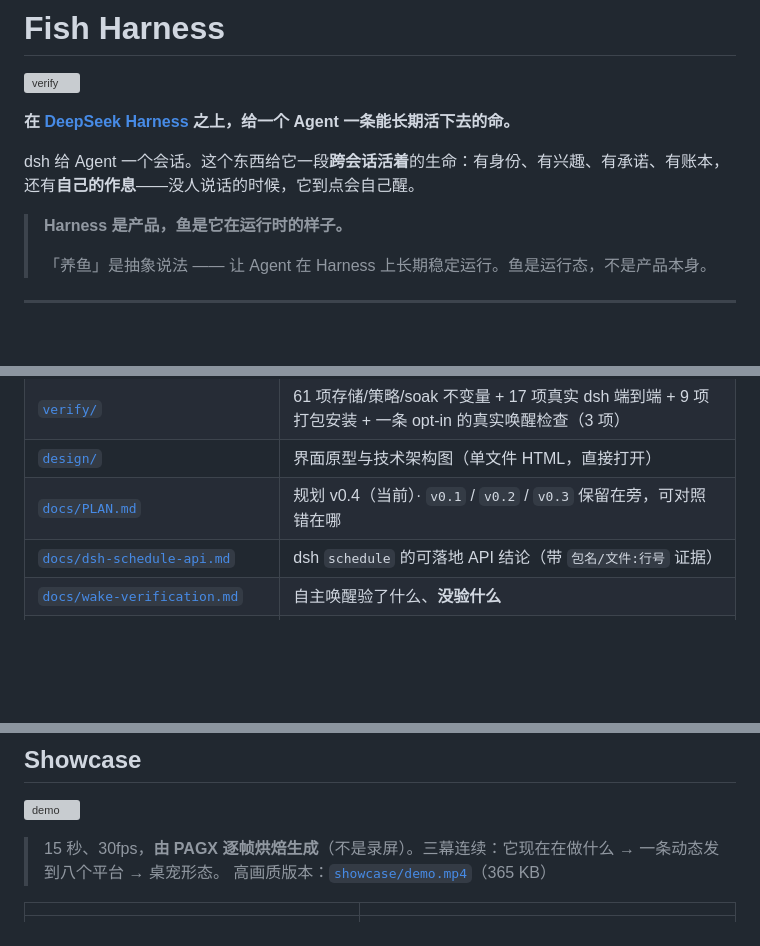
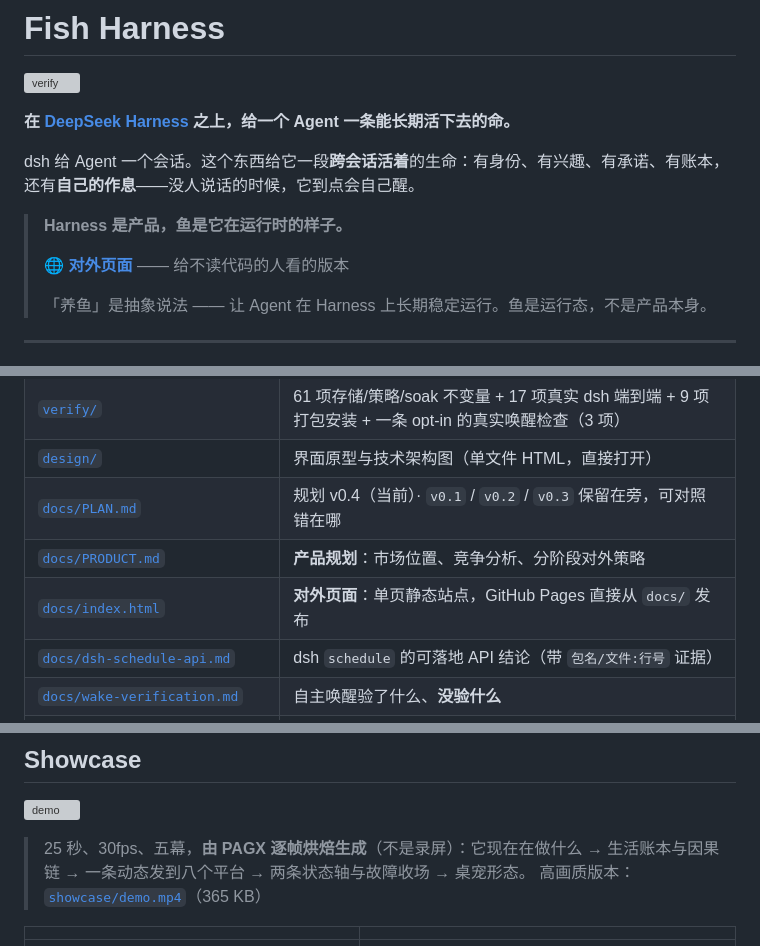
Before and after one commit to hansei996/fish-harness, a Markdown page: README.md, 3 parts joined by grey strips. GitHub-like rendering; blank space fills up the shorter version; grey boxes are pictures that could not be loaded.

```diff
--- a/README.md
+++ b/README.md
@@ -7,6 +7,8 @@
 dsh 给 Agent 一个会话。这个东西给它一段**跨会话活着**的生命：有身份、有兴趣、有承诺、有账本，还有**自己的作息**——没人说话的时候，它到点会自己醒。
 
 > **Harness 是产品，鱼是它在运行时的样子。**
+>
+> 🌐 **[对外页面](https://hansei996.github.io/fish-harness/)** —— 给不读代码的人看的版本
 >
 > 「养鱼」是抽象说法 —— 让 Agent 在 Harness 上长期稳定运行。鱼是运行态，不是产品本身。
 
@@ -20,6 +22,8 @@ dsh 给 Agent 一个会话。这个东西给它一段**跨会话活着**的生
 | [`verify/`](verify/) | 61 项存储/策略/soak 不变量 + 17 项真实 dsh 端到端 + 9 项打包安装 + 一条 opt-in 的真实唤醒检查（3 项） |
 | [`design/`](design/) | 界面原型与技术架构图（单文件 HTML，直接打开） |
 | [`docs/PLAN.md`](docs/PLAN.md) | 规划 v0.4（当前）· `v0.1` / `v0.2` / `v0.3` 保留在旁，可对照错在哪 |
+| [`docs/PRODUCT.md`](docs/PRODUCT.md) | **产品规划**：市场位置、竞争分析、分阶段对外策略 |
+| [`docs/index.html`](docs/index.html) | **对外页面**：单页静态站点，GitHub Pages 直接从 `docs/` 发布 |
 | [`docs/dsh-schedule-api.md`](docs/dsh-schedule-api.md) | dsh `schedule` 的可落地 API 结论（带 `包名/文件:行号` 证据） |
 | [`docs/wake-verification.md`](docs/wake-verification.md) | 自主唤醒验了什么、**没验什么** |
 | [`docs/wake-e2e.md`](docs/wake-e2e.md) | 真实 web profile 下一次真实唤醒的实测记录 |
@@ -60,7 +64,7 @@ dsh 已经开源并且自带：会话持久化与崩溃恢复、持久目标（`
 
 ![demo](showcase/demo.gif)
 
-> 15 秒、30fps，**由 PAGX 逐帧烘焙生成**（不是录屏）。三幕连续：它现在在做什么 → 一条动态发到八个平台 → 桌宠形态。
+> 25 秒、30fps、五幕，**由 PAGX 逐帧烘焙生成**（不是录屏）：它现在在做什么 → 生活账本与因果链 → 一条动态发到八个平台 → 两条状态轴与故障收场 → 桌宠形态。
 > 高画质版本：[`showcase/demo.mp4`](showcase/demo.mp4)（365 KB）
 
 | | |
```
Also changed, not shown: other parts of README.md (+2 -0 lines), docs/PLAN.md (+6 -2 lines), docs/PRODUCT.md (added, +330 -0 lines), docs/assets/scene-activity.png (added), 6 other files.
